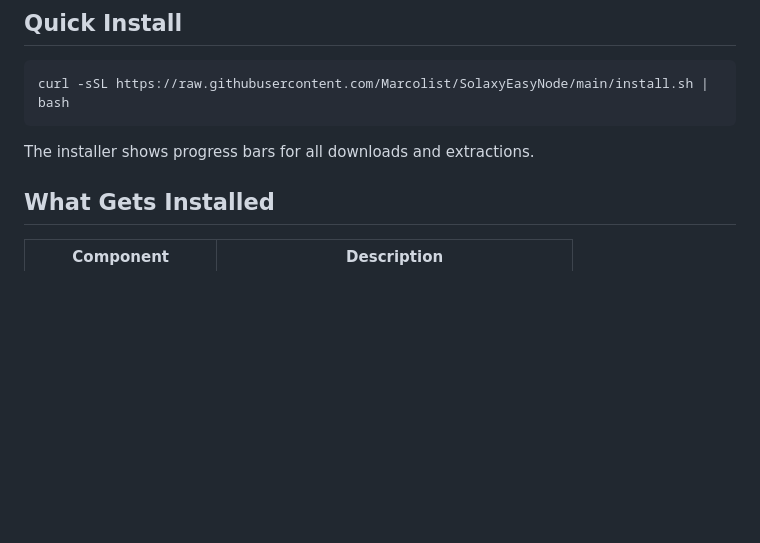
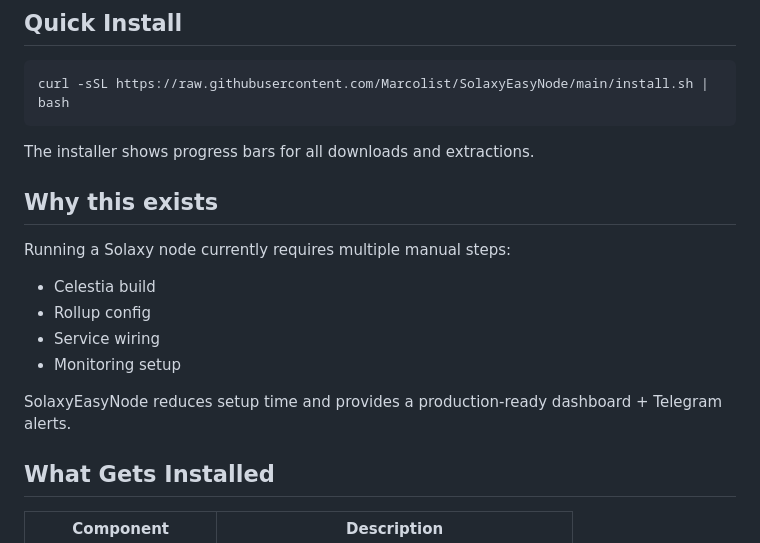
Before and after one commit to Marcolist/SolaxyEasyNode, a Markdown page: README.md, the part around the change. Rendered like a GitHub page; blank space fills up the shorter version.

Commit message:
Document purpose of SolaxyEasyNode in README
Add section explaining the purpose of SolaxyEasyNode.

````diff
--- a/README.md
+++ b/README.md
@@ -30,6 +30,16 @@ curl -sSL https://raw.githubusercontent.com/Marcolist/SolaxyEasyNode/main/instal
 ```
 
 The installer shows progress bars for all downloads and extractions.
+
+## Why this exists
+
+Running a Solaxy node currently requires multiple manual steps:
+- Celestia build
+- Rollup config
+- Service wiring
+- Monitoring setup
+
+SolaxyEasyNode reduces setup time and provides a production-ready dashboard + Telegram alerts.
 
 ## What Gets Installed
 
````
